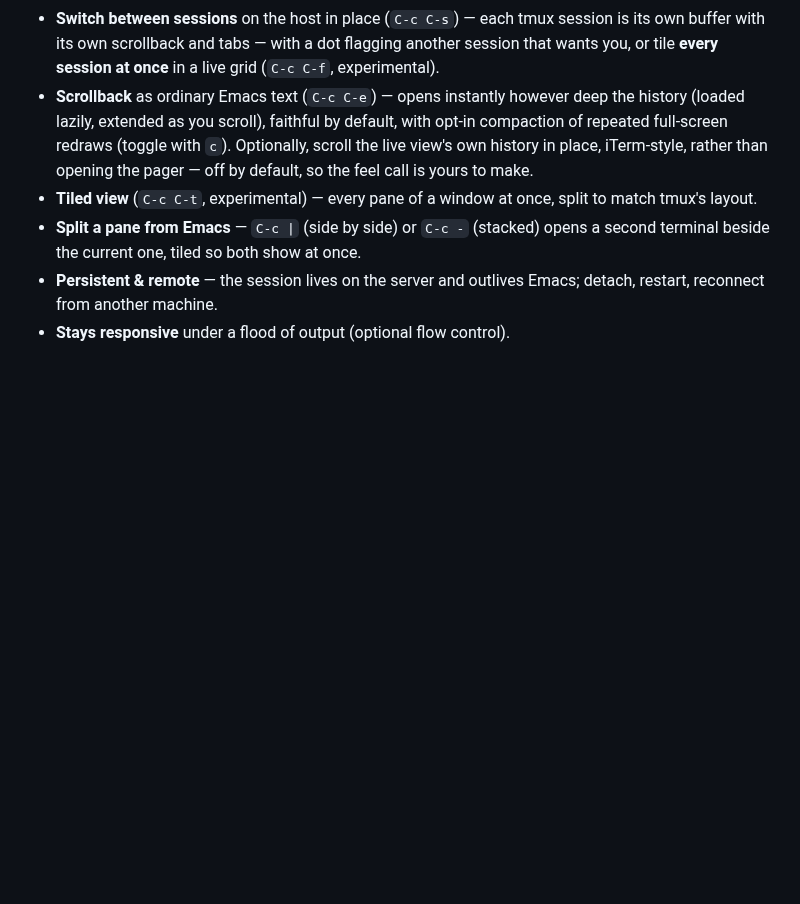
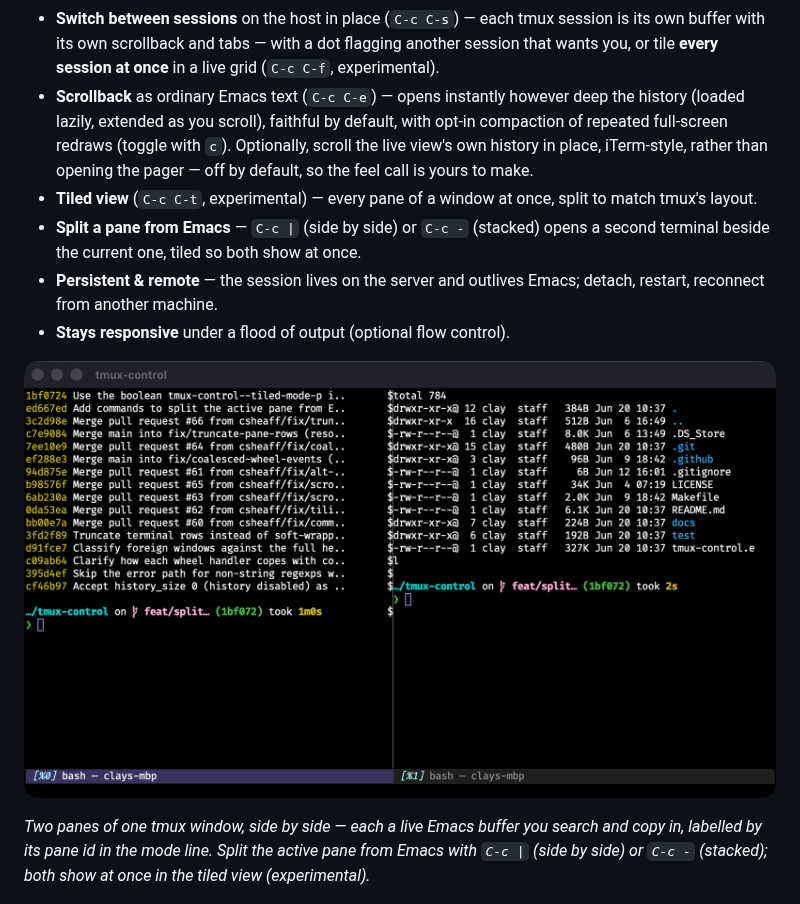
Before and after one commit to csheaff/tmux-control, a Markdown page: README.md, the part around the change. GitHub-like rendering; pictures changed too: docs/images/split-panes.png (added); blank space fills up the shorter version.

Commit message:
README: add a split-panes screenshot
Show the result of C-c | -- two panes of one tmux window rendered side by
side as live Emacs buffers, each labelled by pane id -- which the existing
GIFs (window tabs, the session flock) did not cover.  Placed in "What it
does" before the flock demo; caption keeps the tiled-view "experimental"
label honest.

Co-Authored-By: Claude Opus 4.8 <noreply@anthropic.com>

```diff
--- a/README.md
+++ b/README.md
@@ -81,6 +81,13 @@ attaches, typing a new name creates it.
   detach, restart, reconnect from another machine.
 - **Stays responsive** under a flood of output (optional flow control).
 
+![Two tmux panes side by side in Emacs via tmux-control — a left pane showing git history and a right pane a file listing, each its own buffer with a mode-line label](docs/images/split-panes.png)
+
+*Two panes of one tmux window, side by side — each a live Emacs buffer you
+search and copy in, labelled by its pane id in the mode line. Split the active
+pane from Emacs with `C-c |` (side by side) or `C-c -` (stacked); both show at
+once in the tiled view (experimental).*
+
 ![Working in one session while dots flag the others, then C-c C-f tiles every session into a live grid](docs/images/flock-demo.gif)
 
 *Each connected tmux session is its own buffer; a header-line dot flags the ones
```
